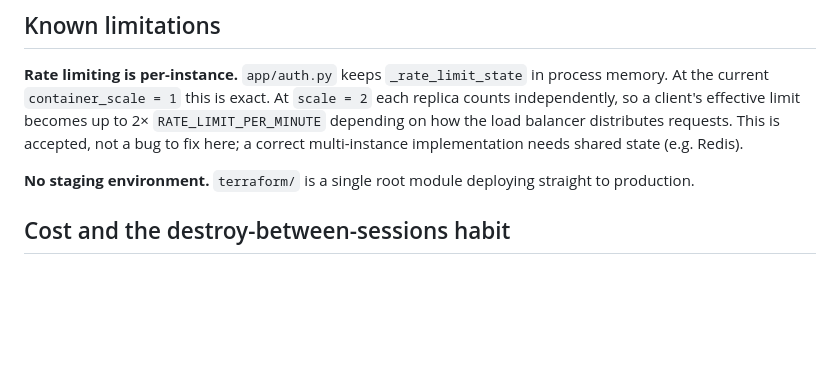
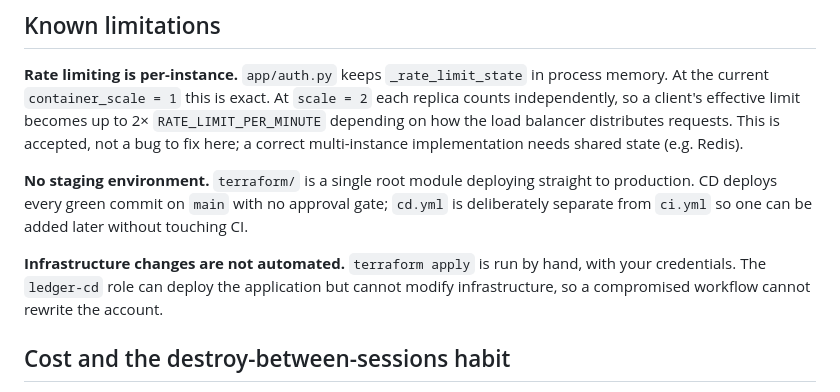
Before and after one commit to dzldebby/ledger, a Markdown page: DEPLOYMENT.md, the part around the change. GitHub-like rendering; blank space fills up the shorter version.

Commit message:
auto: 2026-08-22 21:48 | EPLOYMENT.md

```diff
--- a/DEPLOYMENT.md
+++ b/DEPLOYMENT.md
@@ -152,7 +152,14 @@ distributes requests. This is accepted, not a bug to fix here; a correct
 multi-instance implementation needs shared state (e.g. Redis).
 
 **No staging environment.** `terraform/` is a single root module deploying
-straight to production.
+straight to production. CD deploys every green commit on `main` with no
+approval gate; `cd.yml` is deliberately separate from `ci.yml` so one can be
+added later without touching CI.
+
+**Infrastructure changes are not automated.** `terraform apply` is run by hand,
+with your credentials. The `ledger-cd` role can deploy the application but
+cannot modify infrastructure, so a compromised workflow cannot rewrite the
+account.
 
 ## Cost and the destroy-between-sessions habit
 
```
